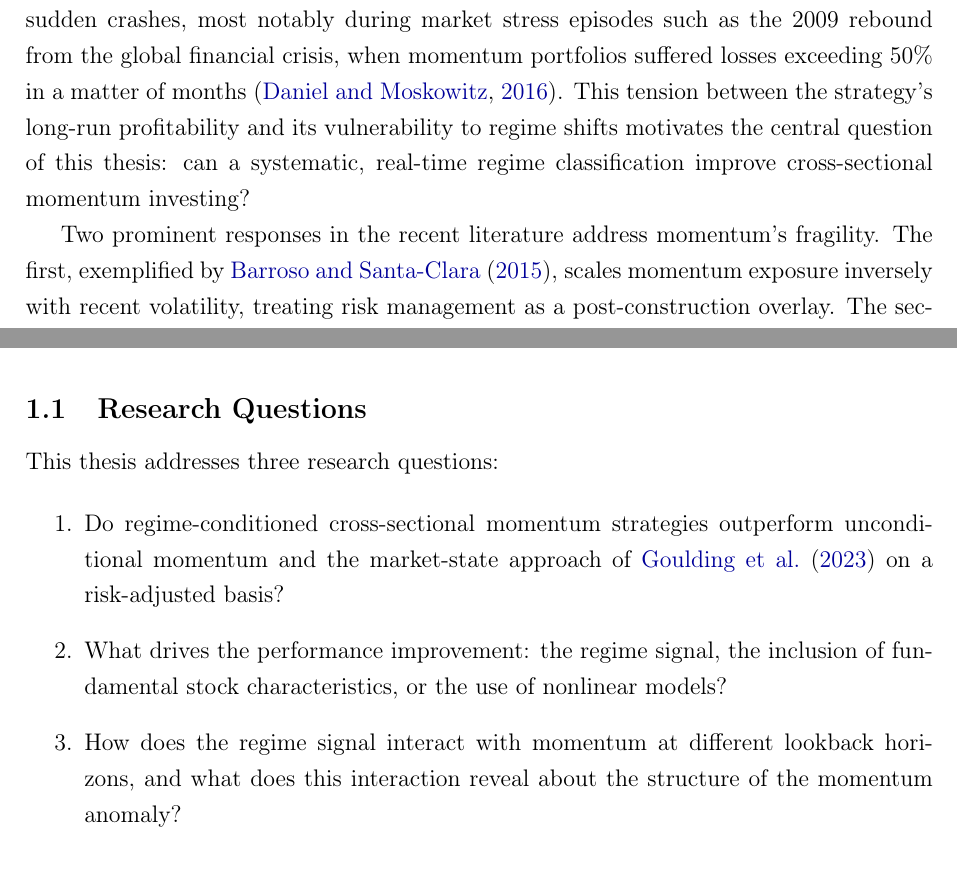
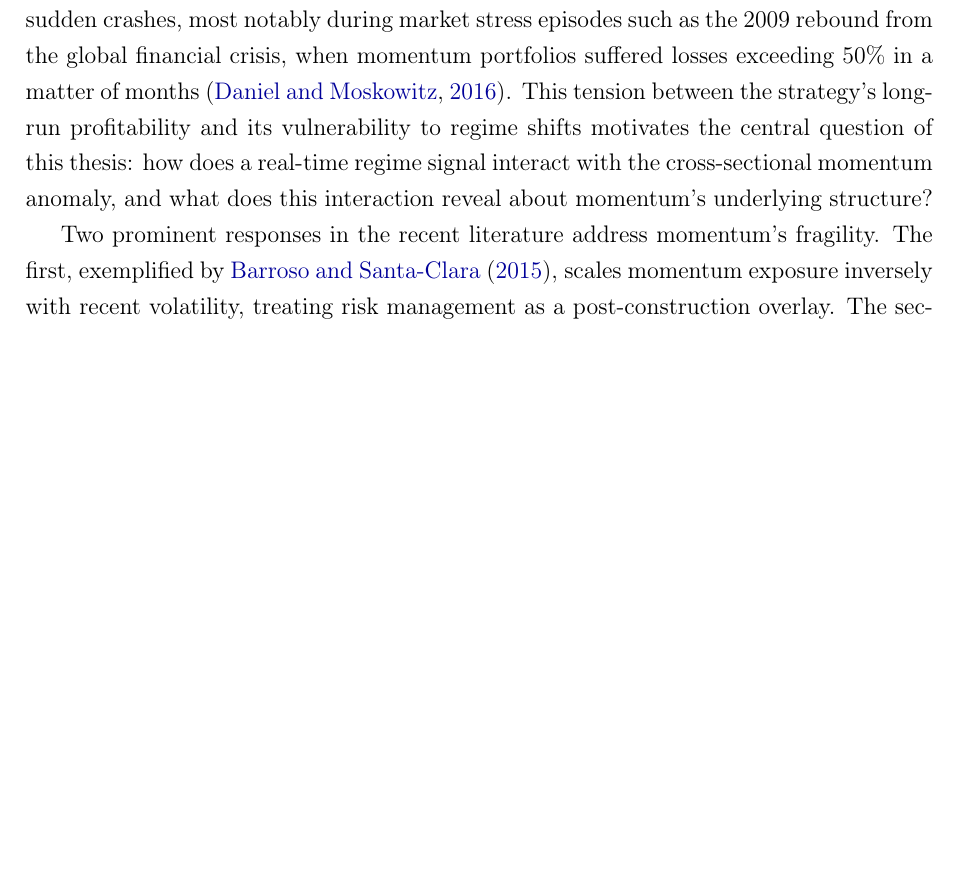
Before and after one commit to giladgang/momentum_regime, a LaTeX paper (main.tex, which reads latex/introduction.tex): two parts of pages 4 and 5 of 66 before the commit and part of page 4 of 66 after it, the two joined at a grey line, cut so that both start at the same text, the shorter picture padded with empty space. Compiled offline with pdfLaTeX.

Commit message:
Remove Research Questions subsection, embed question in opening paragraph
Central question now in paragraph 2: "how does a real-time regime signal interact
with cross-sectional momentum, and what does this reveal about momentum's structure?"

Co-Authored-By: Claude Opus 4.6 (1M context) <noreply@anthropic.com>

```diff
--- a/latex/introduction.tex
+++ b/latex/introduction.tex
@@ -6,23 +6,13 @@
 
 Cross-sectional momentum, the tendency for recent stock market winners to continue outperforming and losers to continue underperforming, is one of the most robust and widely documented anomalies in empirical finance. Since the seminal work of \citet{JegadeeshTitman1993}, momentum strategies have been shown to generate significant risk-adjusted returns across markets, asset classes, and time periods.
 
-Yet momentum is also one of the most fragile anomalies: it is subject to severe and sudden crashes, most notably during market stress episodes such as the 2009 rebound from the global financial crisis, when momentum portfolios suffered losses exceeding 50\% in a matter of months \citep{DanielMoskowitz2016}. This tension between the strategy's long-run profitability and its vulnerability to regime shifts motivates the central question of this thesis: can a systematic, real-time regime classification improve cross-sectional momentum investing?
+Yet momentum is also one of the most fragile anomalies: it is subject to severe and sudden crashes, most notably during market stress episodes such as the 2009 rebound from the global financial crisis, when momentum portfolios suffered losses exceeding 50\% in a matter of months \citep{DanielMoskowitz2016}. This tension between the strategy's long-run profitability and its vulnerability to regime shifts motivates the central question of this thesis: how does a real-time regime signal interact with the cross-sectional momentum anomaly, and what does this interaction reveal about momentum's underlying structure?
 
 Two prominent responses in the recent literature address momentum's fragility. The first, exemplified by \citet{BarrosoSantaClara2015}, scales momentum exposure inversely with recent volatility, treating risk management as a post-construction overlay. The second, pursued by \citet{GHM2023}, conditions the momentum signal itself on the market state, blending short-term and long-term lookback horizons according to a classification of market cycles derived from trailing market returns. Both approaches improve upon unconditional momentum, but both rely on backward-looking indicators (recent portfolio volatility or past market returns) to infer the current market regime.
 
 This thesis proposes an alternative: using a Bayesian Hidden Markov Model (HMM) estimated on real-time equity market stress indicators to produce a real-time regime signal, and then feeding this signal into machine learning models that learn how to adapt cross-sectional stock selection to the current regime. The specific combination -- a Bayesian HMM on real-time equity stress indicators, fed into cross-sectional ML models alongside 12 momentum horizons, and interpreted via SHAP as a context variable conditioning momentum's term structure -- does not appear in the existing literature. Each component is well established; the contribution lies in their integration and in the economic interpretation that emerges from comparing linear and nonlinear models' use of the regime signal.
 
 The approach differs from prior work in three respects. First, the regime classification is based on real-time stress indicators (market drawdown, cross-sectional return dispersion, relative market participation, and credit spread) rather than trailing returns, providing earlier detection of regime shifts. Second, the regime signal enters the stock selection models as one feature among many, allowing the models to learn its optimal use rather than imposing a fixed rule for how regime information should affect portfolio construction. Third, by comparing a linear model (logistic regression) with a nonlinear model (XGBoost), the framework provides evidence for the thesis's central claim: the regime signal is not a direct return predictor; it is a \emph{context variable} -- a feature that does not predict returns directly but governs which momentum horizons are informative in a given market state.
-
-\subsection{Research Questions}\label{sec:research_questions}
-
-This thesis addresses three research questions:
-
-\begin{enumerate}
-    \item Do regime-conditioned cross-sectional momentum strategies outperform unconditional momentum and the market-state approach of \citet{GHM2023} on a risk-adjusted basis?
-    \item What drives the performance improvement: the regime signal, the inclusion of fundamental stock characteristics, or the use of nonlinear models?
-    \item How does the regime signal interact with momentum at different lookback horizons, and what does this interaction reveal about the structure of the momentum anomaly?
-\end{enumerate}
 
 \subsection{Preview of Main Findings}\label{sec:preview}
 
```
